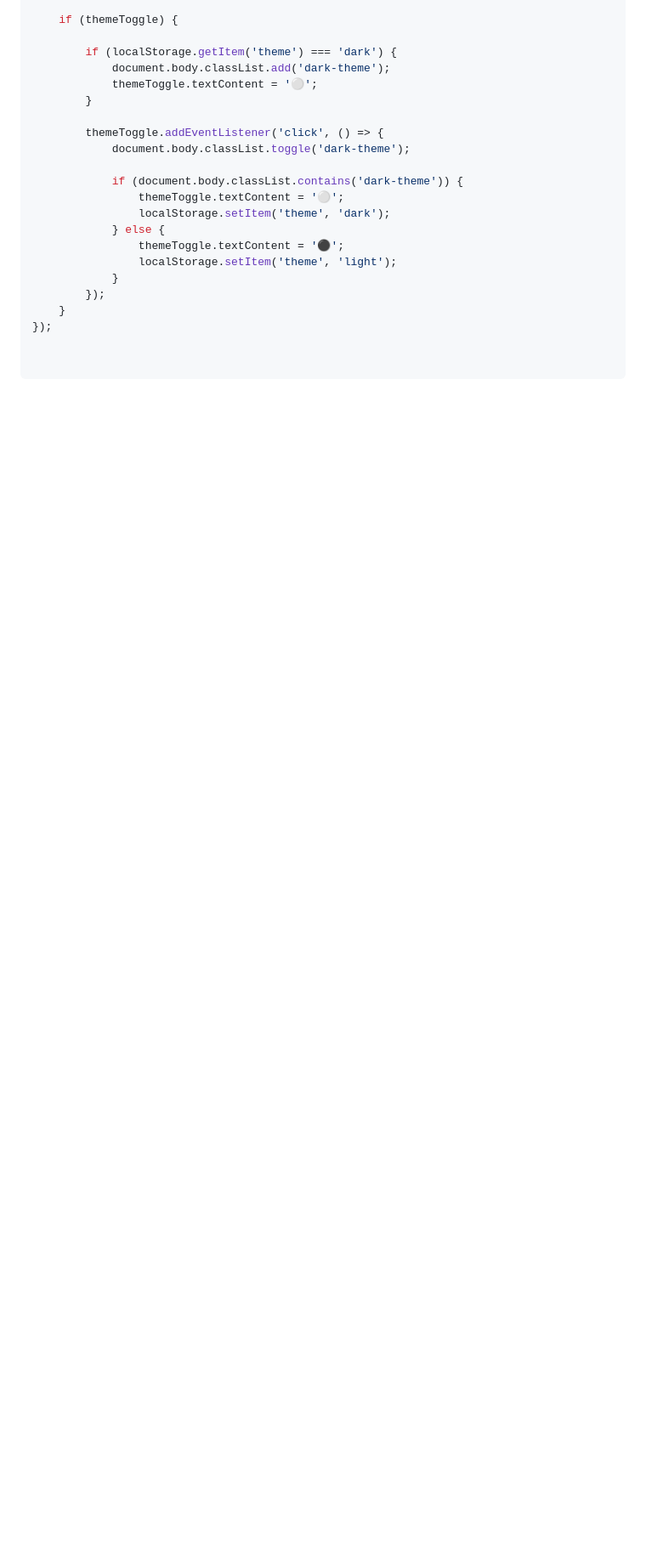
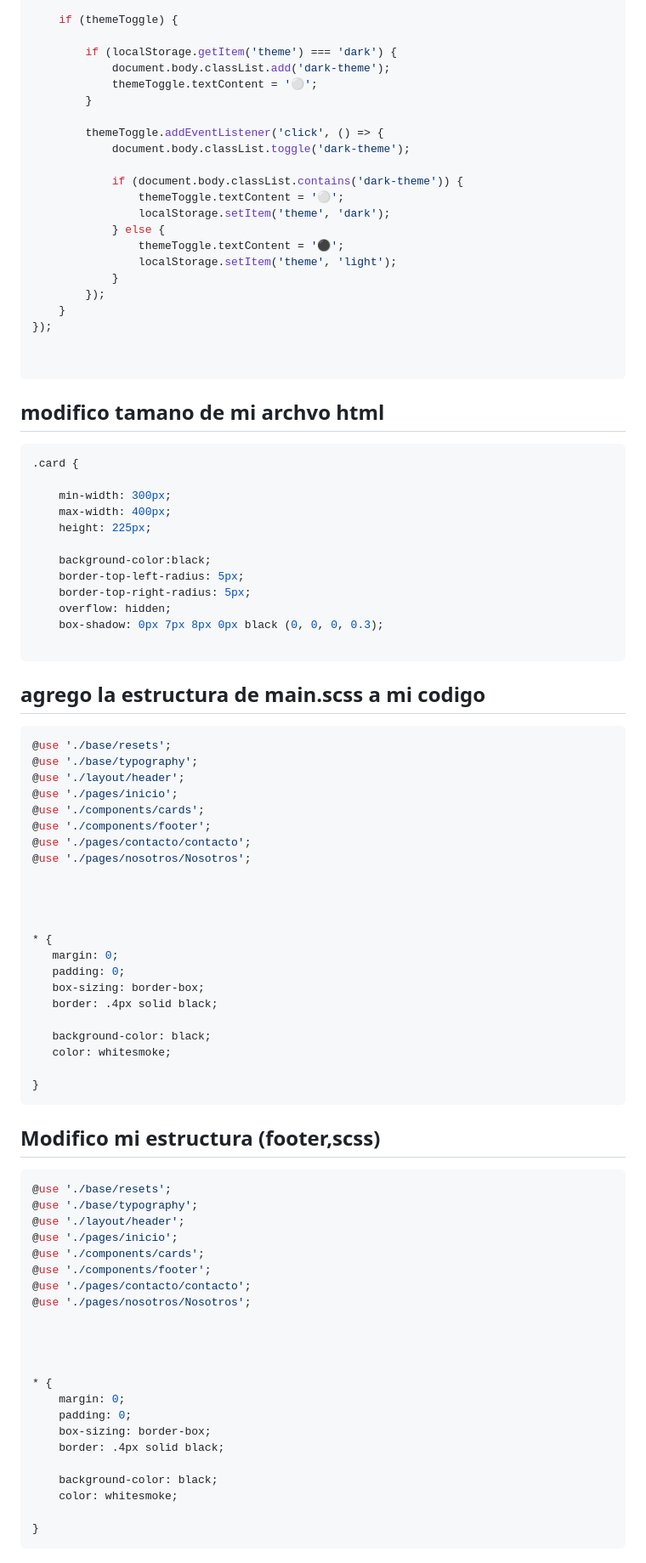
Before and after one commit to Almans05/sneakers-etapa1, a Markdown page: README.md, the part around the change printed below. Shown: that part at 85% size. GitHub-like rendering; blank space fills up the shorter version.

````diff
--- a/README.md
+++ b/README.md
@@ -144,4 +144,70 @@ document.addEventListener('DOMContentLoaded', () => {
 
 ```
 
-##
+## modifico tamano de mi archvo html
+``` sh
+.card {
+
+    min-width: 300px;
+    max-width: 400px;
+    height: 225px;
+
+    background-color:black;
+    border-top-left-radius: 5px;
+    border-top-right-radius: 5px;
+    overflow: hidden;
+    box-shadow: 0px 7px 8px 0px black (0, 0, 0, 0.3);
+
+ ```
+
+ ## agrego la estructura de main.scss a mi codigo
+ ``` sh
+ @use './base/resets';
+@use './base/typography';
+@use './layout/header';
+@use './pages/inicio';
+@use './components/cards';
+@use './components/footer';
+@use './pages/contacto/contacto';
+@use './pages/nosotros/Nosotros';
+
+
+
+
+* {
+    margin: 0;
+    padding: 0;
+    box-sizing: border-box;
+    border: .4px solid black;
+
+    background-color: black;
+    color: whitesmoke;
+
+}
+```
+## Modifico mi estructura (footer,scss)
+``` sh
+@use './base/resets';
+@use './base/typography';
+@use './layout/header';
+@use './pages/inicio';
+@use './components/cards';
+@use './components/footer';
+@use './pages/contacto/contacto';
+@use './pages/nosotros/Nosotros';
+
+
+
+
+* {
+    margin: 0;
+    padding: 0;
+    box-sizing: border-box;
+    border: .4px solid black;
+
+    background-color: black;
+    color: whitesmoke;
+
+}
+```
+
````
Also changed, not shown: other parts of README.md (+69 -0 lines).
